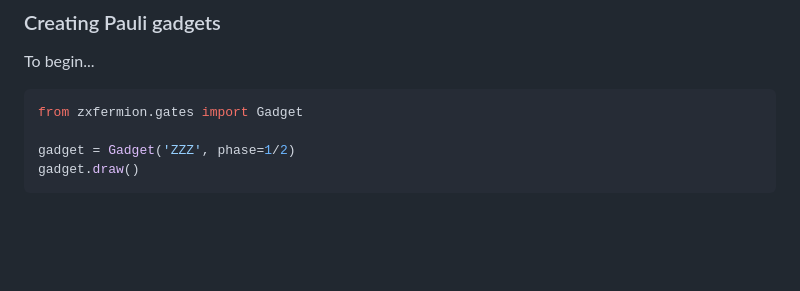
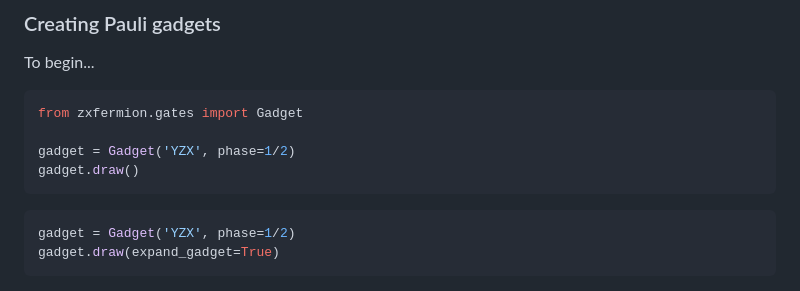
Before and after one commit to aymannel/zxfermion, a Markdown page: README.md, the part around the change. Rendered like a GitHub page; blank space fills up the shorter version.

````diff
--- a/README.md
+++ b/README.md
@@ -12,7 +12,12 @@ To begin...
 ```python
 from zxfermion.gates import Gadget
 
-gadget = Gadget('ZZZ', phase=1/2)
+gadget = Gadget('YZX', phase=1/2)
 gadget.draw()
 ```
+
+```python
+gadget = Gadget('YZX', phase=1/2)
+gadget.draw(expand_gadget=True)
+```
 <img src="figures/expanded_gadget2.png" alt="expanded gadget" style="width: 40%; display: block">
````
Also changed, not shown: figures/expanded_gadget.png, 2 other files.
